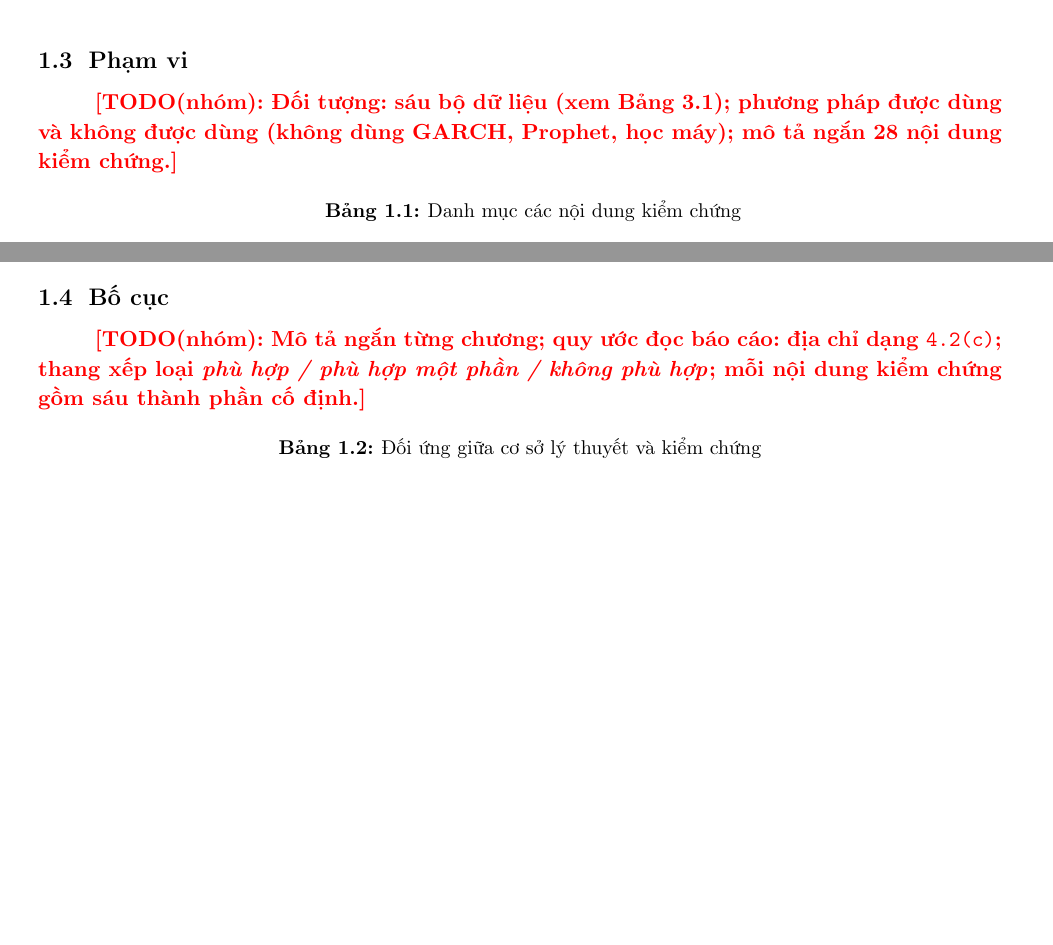
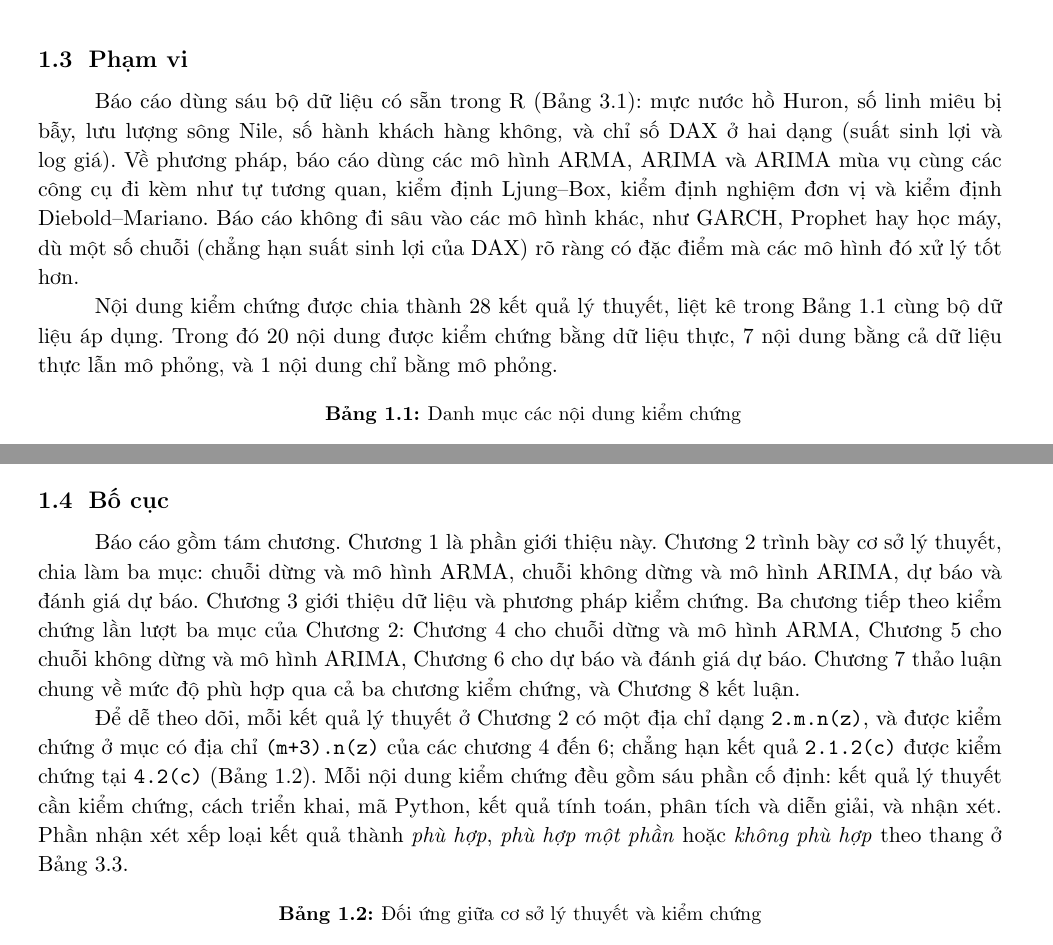
Before and after one commit to AIVIETNAM-AIO-QP09/arma-arima-empirical-verification, a LaTeX document (reports/report/main.tex, which reads reports/report/chapters/ch1_gioi_thieu.tex): two parts of pages 4 and 6 of 77 before the commit and two parts of pages 5 and 6 of 77 after it, joined at a grey line, cut so that both start at the same text, the shorter picture padded with empty space. Compiled offline with pdfLaTeX.

Commit message:
Chương 1: viết đoạn dẫn, bối cảnh, mục tiêu, phạm vi, bố cục
Co-Authored-By: Claude Sonnet 5.5 <noreply@anthropic.com>

```diff
--- a/reports/report/chapters/ch1_gioi_thieu.tex
+++ b/reports/report/chapters/ch1_gioi_thieu.tex
@@ -15 +14,0 @@
-	\item \TODO{Mức độ phù hợp phụ thuộc thế nào vào đặc điểm của từng bộ dữ liệu, và giả thiết nào bị vi phạm?}
@@ -17,6 +20,8 @@
 
 \subsection{Phạm vi}
-\TODO{Đối tượng: sáu bộ dữ liệu (xem Bảng~\ref{tab:dulieu}); phương pháp được dùng và không được dùng (không dùng GARCH, Prophet, học máy); mô tả ngắn 28 nội dung kiểm chứng.}
+Báo cáo dùng sáu bộ dữ liệu có sẵn trong R (Bảng~\ref{tab:dulieu}): mực nước hồ Huron, số linh miêu bị bẫy, lưu lượng sông Nile, số hành khách hàng không, và chỉ số DAX ở hai dạng (suất sinh lợi và log giá). Về phương pháp, báo cáo dùng các mô hình ARMA, ARIMA và ARIMA mùa vụ cùng các công cụ đi kèm như tự tương quan, kiểm định Ljung--Box, kiểm định nghiệm đơn vị và kiểm định Diebold--Mariano. Báo cáo không đi sâu vào các mô hình khác, như GARCH, Prophet hay học máy, dù một số chuỗi (chẳng hạn suất sinh lợi của DAX) rõ ràng có đặc điểm mà các mô hình đó xử lý tốt hơn.
+
+Nội dung kiểm chứng được chia thành 28 kết quả lý thuyết, liệt kê trong Bảng~\ref{tab:danhmuc} cùng bộ dữ liệu áp dụng. Trong đó 20 nội dung được kiểm chứng bằng dữ liệu thực, 7 nội dung bằng cả dữ liệu thực lẫn mô phỏng, và 1 nội dung chỉ bằng mô phỏng.
 
 \begin{longtable}{@{}p{2.2cm}p{6.6cm}p{5.2cm}p{2.2cm}@{}}
 \caption{Danh mục các nội dung kiểm chứng}\label{tab:danhmuc}\\
@@ -61,7 +66,9 @@
 \end{longtable}
 
 \subsection{Bố cục}
-\TODO{Mô tả ngắn từng chương; quy ước đọc báo cáo: địa chỉ dạng \texttt{4.2(c)}; thang xếp loại \emph{phù hợp / phù hợp một phần / không phù hợp}; mỗi nội dung kiểm chứng gồm sáu thành phần cố định.}
+Báo cáo gồm tám chương. Chương 1 là phần giới thiệu này. Chương 2 trình bày cơ sở lý thuyết, chia làm ba mục: chuỗi dừng và mô hình ARMA, chuỗi không dừng và mô hình ARIMA, dự báo và đánh giá dự báo. Chương 3 giới thiệu dữ liệu và phương pháp kiểm chứng. Ba chương tiếp theo kiểm chứng lần lượt ba mục của Chương 2: Chương 4 cho chuỗi dừng và mô hình ARMA, Chương 5 cho chuỗi không dừng và mô hình ARIMA, Chương 6 cho dự báo và đánh giá dự báo. Chương 7 thảo luận chung về mức độ phù hợp qua cả ba chương kiểm chứng, và Chương 8 kết luận.
+
+Để dễ theo dõi, mỗi kết quả lý thuyết ở Chương 2 có một địa chỉ dạng \texttt{2.m.n(z)}, và được kiểm chứng ở mục có địa chỉ \texttt{(m+3).n(z)} của các chương 4 đến 6; chẳng hạn kết quả \texttt{2.1.2(c)} được kiểm chứng tại \texttt{4.2(c)} (Bảng~\ref{tab:doiung}). Mỗi nội dung kiểm chứng đều gồm sáu phần cố định: kết quả lý thuyết cần kiểm chứng, cách triển khai, mã Python, kết quả tính toán, phân tích và diễn giải, và nhận xét. Phần nhận xét xếp loại kết quả thành \emph{phù hợp}, \emph{phù hợp một phần} hoặc \emph{không phù hợp} theo thang ở Bảng~\ref{tab:thangdo}.
 
 \begin{table}[H]
 \centering\small
```
Also changed, not shown: reports/report/chapters/ch1_gioi_thieu.tex (14 more changed lines).
